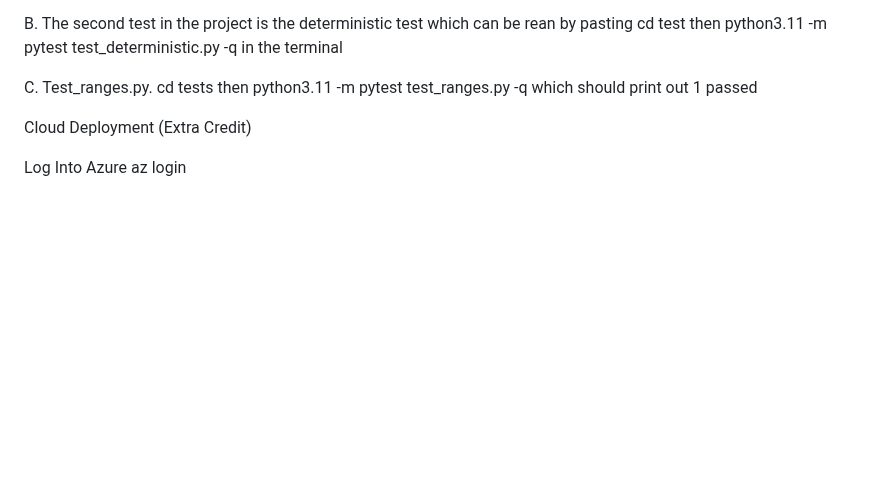
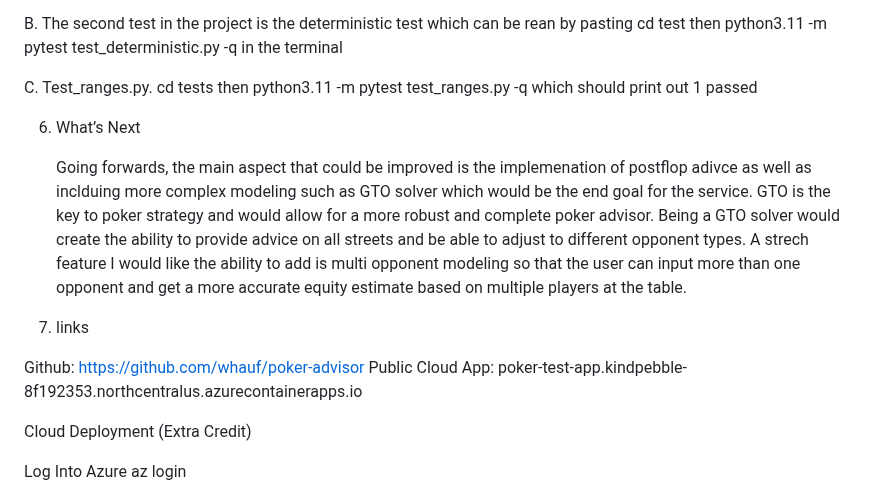
Before and after one commit to whauf/DS2022_FInal_Project_TGC4MZ, a Markdown page: README.md, the part around the change. Drawn GitHub-style; blank space fills up the shorter version.

```diff
--- a/README.md
+++ b/README.md
@@ -132,6 +132,15 @@ Tests:
 
 C. Test_ranges.py. cd tests then python3.11 -m pytest test_ranges.py -q which should print out 1 passed
 
+6. What’s Next
+
+    Going forwards, the main aspect that could be improved is the implemenation of postflop adivce as well as inclduing more complex modeling such as GTO solver which would be the end goal for the service. GTO is the key to poker strategy and would allow for a more robust and complete poker advisor. Being a GTO solver would create the ability to provide advice on all streets and be able to adjust to different opponent types. A strech feature I would like the ability to add is multi opponent modeling so that the user can input more than one opponent and get a more accurate equity estimate based on multiple players at the table.
+
+7. links
+
+  Github: https://github.com/whauf/poker-advisor
+  Public Cloud App: poker-test-app.kindpebble-8f192353.northcentralus.azurecontainerapps.io
+
 
 
 Cloud Deployment (Extra Credit)
```
